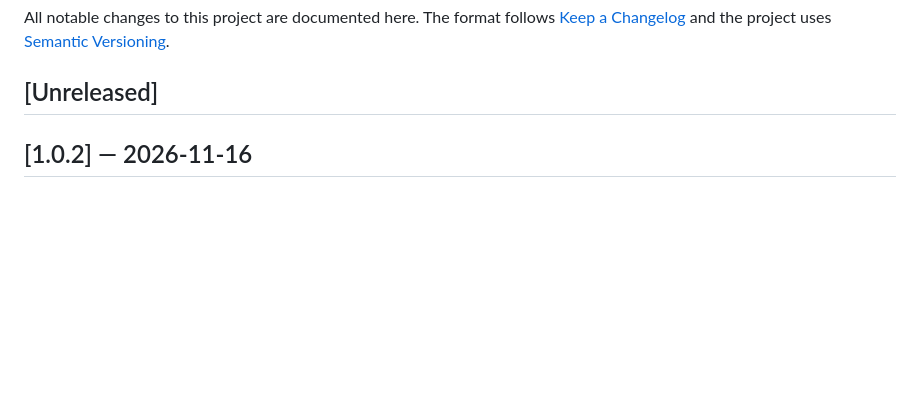
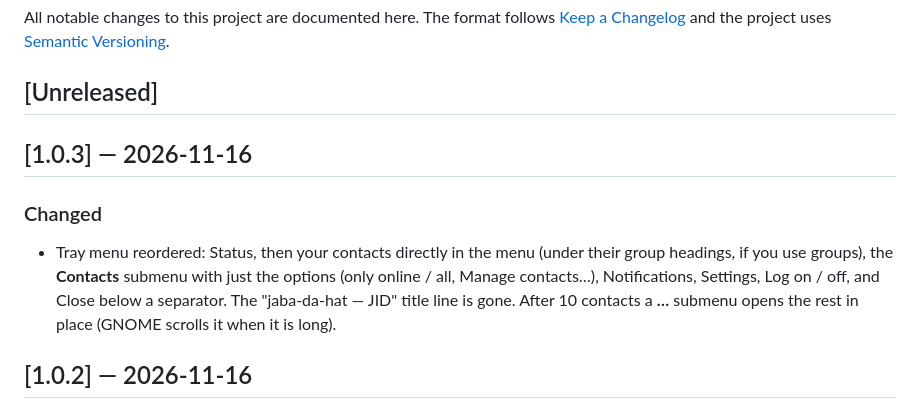
Before and after one commit to vfekete/jaba-da-hat, a Markdown page: CHANGELOG.md, the part around the change. Drawn GitHub-style; blank space fills up the shorter version.

```diff
--- a/CHANGELOG.md
+++ b/CHANGELOG.md
@@ -5,6 +5,15 @@ The format follows [Keep a Changelog](https://keepachangelog.com/en/1.1.0/) and
 [Semantic Versioning](https://semver.org/spec/v2.0.0.html).
 
 ## [Unreleased]
+
+## [1.0.3] — 2026-11-16
+
+### Changed
+- Tray menu reordered: Status, then your contacts directly in the menu (under their group
+  headings, if you use groups), the **Contacts** submenu with just the options (only online /
+  all, Manage contacts…), Notifications, Settings, Log on / off, and Close below a separator.
+  The "jaba-da-hat — JID" title line is gone. After 10 contacts a **…** submenu opens the rest
+  in place (GNOME scrolls it when it is long).
 
 ## [1.0.2] — 2026-11-16
 
```
Also changed, not shown: README.md (+4 -4 lines), docs/screenshots/chat-dark.png, docs/screenshots/chat-light.png, docs/screenshots/notifications-dark.png, docs/screenshots/tray-menu.png, 5 other files.
